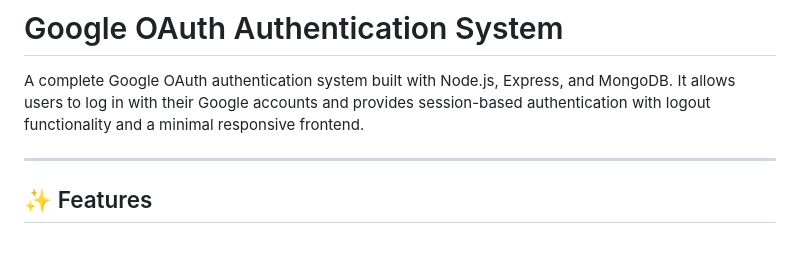
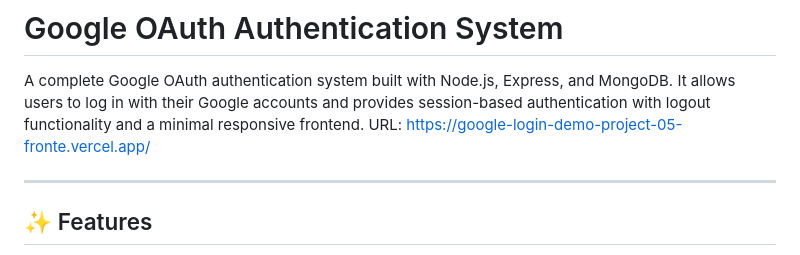
Before and after one commit to Kunal-Rathore/Google_Login_Demo-Project-05, a Markdown page: README.md, the part around the change. GitHub-like rendering.

```diff
--- a/README.md
+++ b/README.md
@@ -1,5 +1,6 @@
 # Google OAuth Authentication System
 A complete Google OAuth authentication system built with Node.js, Express, and MongoDB. It allows users to log in with their Google accounts and provides session-based authentication with logout functionality and a minimal responsive frontend.
+URL: https://google-login-demo-project-05-fronte.vercel.app/
 
 ---
 
```
